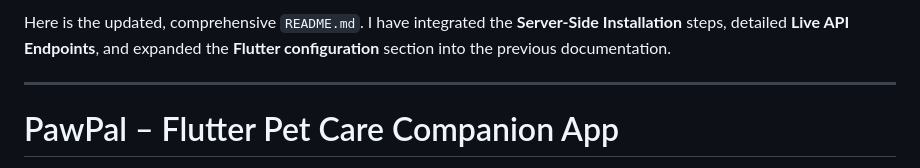
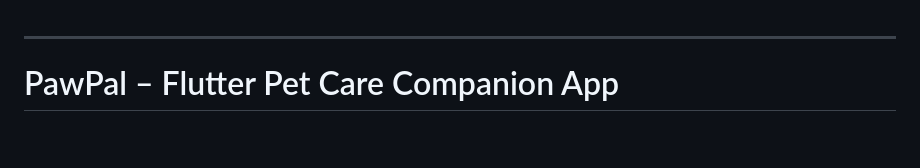
Before and after one commit to RenHou/STTGK3013MobileWebProgramming, a Markdown page: Final Assignment/pawpal/README.md, the part around the change. Rendered like a GitHub page; blank space fills up the shorter version.

```diff
--- a/Final Assignment/pawpal/README.md
+++ b/Final Assignment/pawpal/README.md
@@ -1,5 +1,3 @@
-Here is the updated, comprehensive `README.md`. I have integrated the **Server-Side Installation** steps, detailed **Live API Endpoints**, and expanded the **Flutter configuration** section into the previous documentation.
-
 ---
 
 # PawPal – Flutter Pet Care Companion App
```
